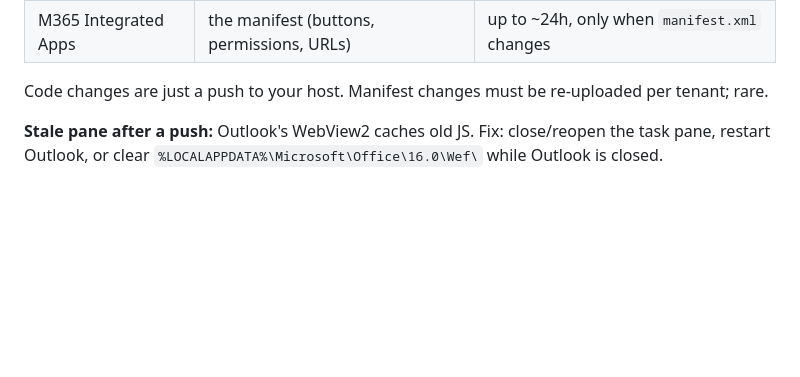
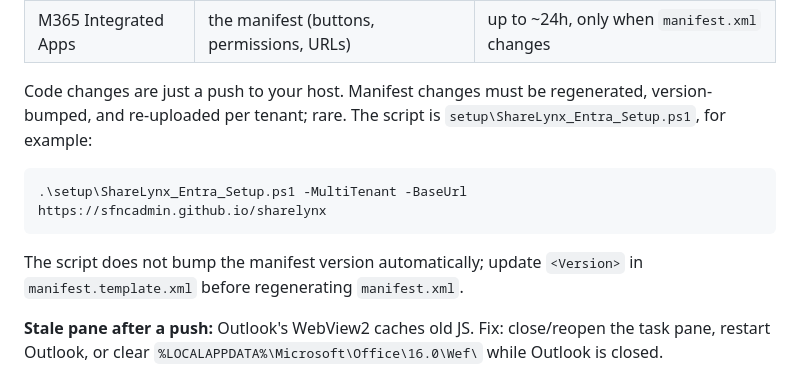
Before and after one commit to sfncadmin/sharelynx, a Markdown page: README.md, the part around the change. Rendered like a GitHub page; folded sections open; blank space fills up the shorter version.

Commit message:
Clarify manifest redeploy steps

````diff
--- a/README.md
+++ b/README.md
@@ -126,7 +126,13 @@ src/assets/                      Icons
 | Your static host | the code (`src/**`) | depends on host (GitHub Pages: ~1--2 min) |
 | M365 Integrated Apps | the manifest (buttons, permissions, URLs) | up to ~24h, only when `manifest.xml` changes |
 
-Code changes are just a push to your host. Manifest changes must be re-uploaded per tenant; rare.
+Code changes are just a push to your host. Manifest changes must be regenerated, version-bumped, and re-uploaded per tenant; rare. The script is `setup\ShareLynx_Entra_Setup.ps1`, for example:
+
+```powershell
+.\setup\ShareLynx_Entra_Setup.ps1 -MultiTenant -BaseUrl https://sfncadmin.github.io/sharelynx
+```
+
+The script does not bump the manifest version automatically; update `<Version>` in `manifest.template.xml` before regenerating `manifest.xml`.
 
 **Stale pane after a push:** Outlook's WebView2 caches old JS. Fix: close/reopen the task pane, restart Outlook, or clear `%LOCALAPPDATA%\Microsoft\Office\16.0\Wef\` while Outlook is closed.
 
````
Also changed, not shown: docs/deployment-guide.md (+19 -3 lines).
